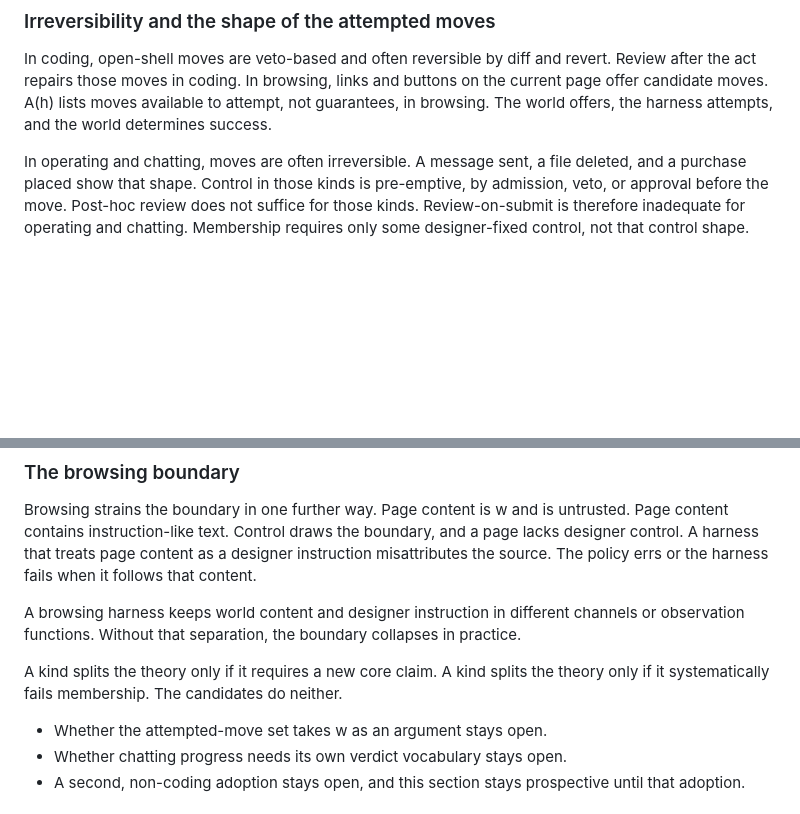
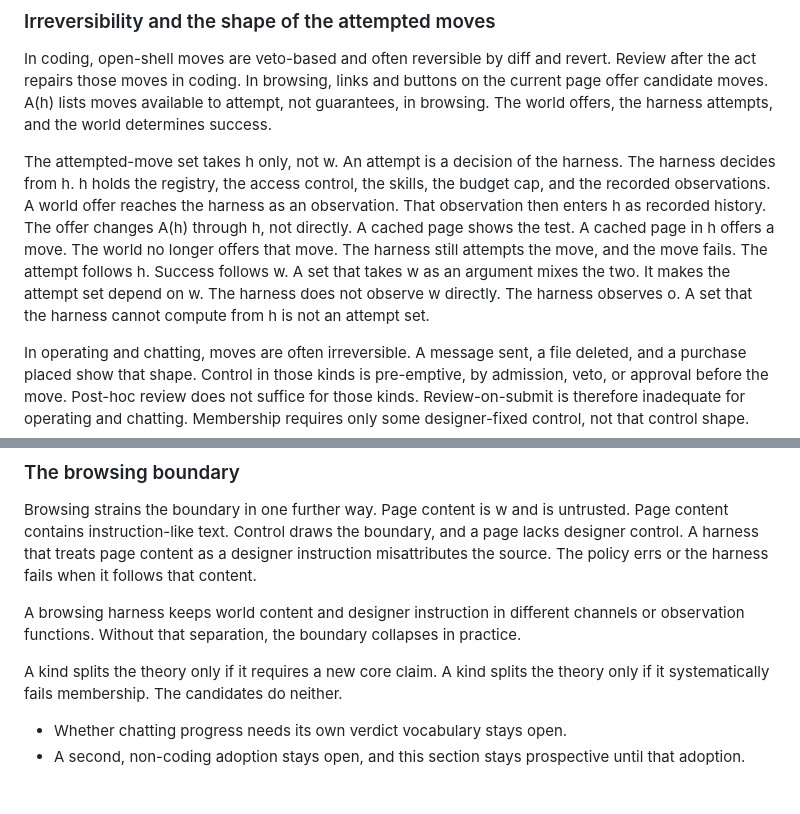
Before and after one commit to pseliota/harness-research, a Markdown page: docs/theory.md, 2 parts joined by grey strips. GitHub-like rendering; blank space fills up the shorter version.

Commit message:
docs(theory): settle attempted-move set as a function of h only
The kinds section left open whether the attempted-move set takes w as an argument. It does not: an attempt is a harness decision made from h, where world offers arrive as observations and then as recorded history. A cached page in h that the world no longer offers still gets attempted and fails, so attempts follow h and success follows w. A(w, h) would mix the two and depend on state the harness does not observe directly.

```diff
--- a/docs/theory.md
+++ b/docs/theory.md
@@ -714,6 +714,8 @@ A principal other than the designer holds G in chatting.
 
 In coding, open-shell moves are veto-based and often reversible by diff and revert. Review after the act repairs those moves in coding. In browsing, links and buttons on the current page offer candidate moves. A(h) lists moves available to attempt, not guarantees, in browsing. The world offers, the harness attempts, and the world determines success.
 
+The attempted-move set takes h only, not w. An attempt is a decision of the harness. The harness decides from h. h holds the registry, the access control, the skills, the budget cap, and the recorded observations. A world offer reaches the harness as an observation. That observation then enters h as recorded history. The offer changes A(h) through h, not directly. A cached page shows the test. A cached page in h offers a move. The world no longer offers that move. The harness still attempts the move, and the move fails. The attempt follows h. Success follows w. A set that takes w as an argument mixes the two. It makes the attempt set depend on w. The harness does not observe w directly. The harness observes o. A set that the harness cannot compute from h is not an attempt set.
+
 In operating and chatting, moves are often irreversible. A message sent, a file deleted, and a purchase placed show that shape. Control in those kinds is pre-emptive, by admission, veto, or approval before the move. Post-hoc review does not suffice for those kinds. Review-on-submit is therefore inadequate for operating and chatting. Membership requires only some designer-fixed control, not that control shape.
 
 Which control shape is adequate is goodness, not membership.
@@ -726,7 +728,6 @@ A browsing harness keeps world content and designer instruction in different cha
 
 A kind splits the theory only if it requires a new core claim. A kind splits the theory only if it systematically fails membership. The candidates do neither.
 
-- Whether the attempted-move set takes w as an argument stays open.
 - Whether chatting progress needs its own verdict vocabulary stays open.
 - A second, non-coding adoption stays open, and this section stays prospective until that adoption.
 
```
